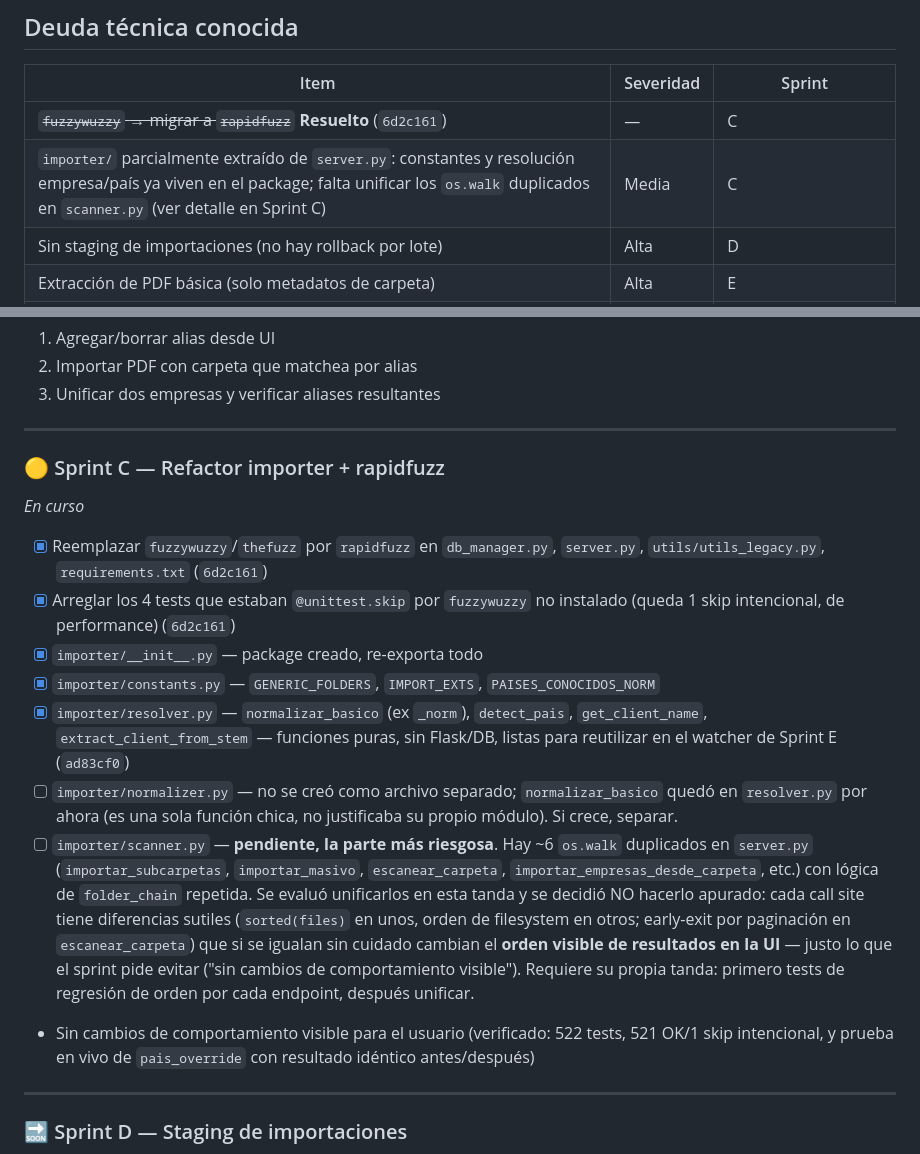
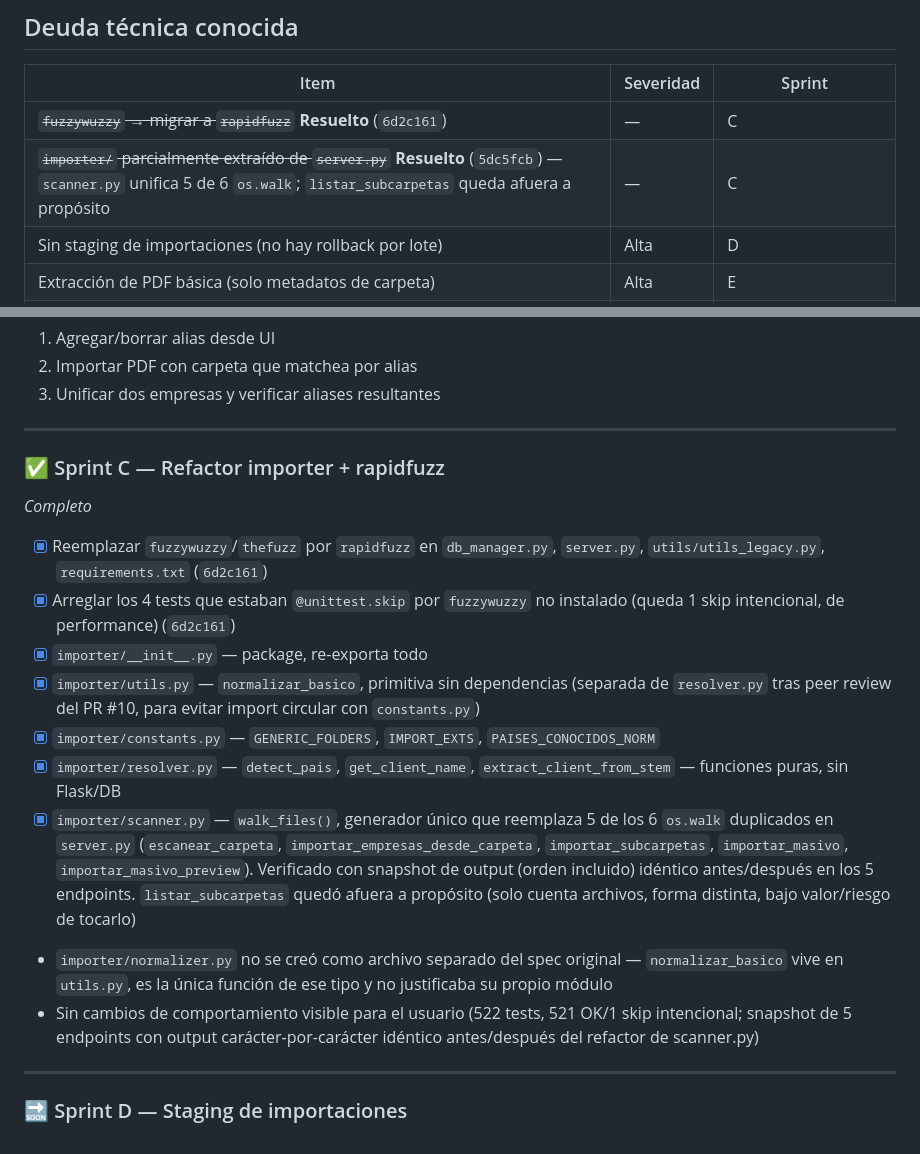
Before and after one commit to piedragus/crm-clientes, a Markdown page: PRODUCTO.md, 2 parts joined by grey strips. GitHub-like rendering.

Commit message:
docs: marcar Sprint C como completo
- Tabla de checkboxes actualizada: rapidfuzz, tests, los 4 módulos de
  importer/ (utils, constants, resolver, scanner) todos hechos
- Deuda técnica del os.walk duplicado marcada como resuelta
- Sprint D y E ya pueden arrancar sin bloqueo de Sprint C

```diff
--- a/PRODUCTO.md
+++ b/PRODUCTO.md
@@ -85,7 +85,7 @@ CRM de ventas industriales para gestionar el ciclo comercial completo: desde el
 | Item | Severidad | Sprint |
 |------|-----------|--------|
 | ~~`fuzzywuzzy` → migrar a `rapidfuzz`~~ **Resuelto** (`6d2c161`) | — | C |
-| `importer/` parcialmente extraído de `server.py`: constantes y resolución empresa/país ya viven en el package; falta unificar los `os.walk` duplicados en `scanner.py` (ver detalle en Sprint C) | Media | C |
+| ~~`importer/` parcialmente extraído de `server.py`~~ **Resuelto** (`5dc5fcb`) — `scanner.py` unifica 5 de 6 `os.walk`; `listar_subcarpetas` queda afuera a propósito | — | C |
 | Sin staging de importaciones (no hay rollback por lote) | Alta | D |
 | Extracción de PDF básica (solo metadatos de carpeta) | Alta | E |
 | `jsonify(...)` directo mezclado con `err(...)` en aliases | Baja | limpieza futura |
@@ -127,17 +127,18 @@ CRM de ventas industriales para gestionar el ciclo comercial completo: desde el
 
 ---
 
-### 🟡 Sprint C — Refactor importer + rapidfuzz
-*En curso*
+### ✅ Sprint C — Refactor importer + rapidfuzz
+*Completo*
 
 - [x] Reemplazar `fuzzywuzzy`/`thefuzz` por `rapidfuzz` en `db_manager.py`, `server.py`, `utils/utils_legacy.py`, `requirements.txt` (`6d2c161`)
 - [x] Arreglar los 4 tests que estaban `@unittest.skip` por `fuzzywuzzy` no instalado (queda 1 skip intencional, de performance) (`6d2c161`)
-- [x] `importer/__init__.py` — package creado, re-exporta todo
+- [x] `importer/__init__.py` — package, re-exporta todo
+- [x] `importer/utils.py` — `normalizar_basico`, primitiva sin dependencias (separada de `resolver.py` tras peer review del PR #10, para evitar import circular con `constants.py`)
 - [x] `importer/constants.py` — `GENERIC_FOLDERS`, `IMPORT_EXTS`, `PAISES_CONOCIDOS_NORM`
-- [x] `importer/resolver.py` — `normalizar_basico` (ex `_norm`), `detect_pais`, `get_client_name`, `extract_client_from_stem` — funciones puras, sin Flask/DB, listas para reutilizar en el watcher de Sprint E (`ad83cf0`)
-- [ ] `importer/normalizer.py` — no se creó como archivo separado; `normalizar_basico` quedó en `resolver.py` por ahora (es una sola función chica, no justificaba su propio módulo). Si crece, separar.
-- [ ] `importer/scanner.py` — **pendiente, la parte más riesgosa**. Hay ~6 `os.walk` duplicados en `server.py` (`importar_subcarpetas`, `importar_masivo`, `escanear_carpeta`, `importar_empresas_desde_carpeta`, etc.) con lógica de `folder_chain` repetida. Se evaluó unificarlos en esta tanda y se decidió NO hacerlo apurado: cada call site tiene diferencias sutiles (`sorted(files)` en unos, orden de filesystem en otros; early-exit por paginación en `escanear_carpeta`) que si se igualan sin cuidado cambian el **orden visible de resultados en la UI** — justo lo que el sprint pide evitar ("sin cambios de comportamiento visible"). Requiere su propia tanda: primero tests de regresión de orden por cada endpoint, después unificar.
-- Sin cambios de comportamiento visible para el usuario (verificado: 522 tests, 521 OK/1 skip intencional, y prueba en vivo de `pais_override` con resultado idéntico antes/después)
+- [x] `importer/resolver.py` — `detect_pais`, `get_client_name`, `extract_client_from_stem` — funciones puras, sin Flask/DB
+- [x] `importer/scanner.py` — `walk_files()`, generador único que reemplaza 5 de los 6 `os.walk` duplicados en `server.py` (`escanear_carpeta`, `importar_empresas_desde_carpeta`, `importar_subcarpetas`, `importar_masivo`, `importar_masivo_preview`). Verificado con snapshot de output (orden incluido) idéntico antes/después en los 5 endpoints. `listar_subcarpetas` quedó afuera a propósito (solo cuenta archivos, forma distinta, bajo valor/riesgo de tocarlo)
+- `importer/normalizer.py` no se creó como archivo separado del spec original — `normalizar_basico` vive en `utils.py`, es la única función de ese tipo y no justificaba su propio módulo
+- Sin cambios de comportamiento visible para el usuario (522 tests, 521 OK/1 skip intencional; snapshot de 5 endpoints con output carácter-por-carácter idéntico antes/después del refactor de scanner.py)
 
 ---
 
```
